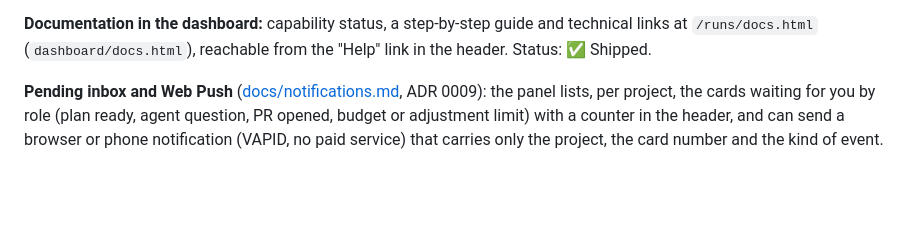
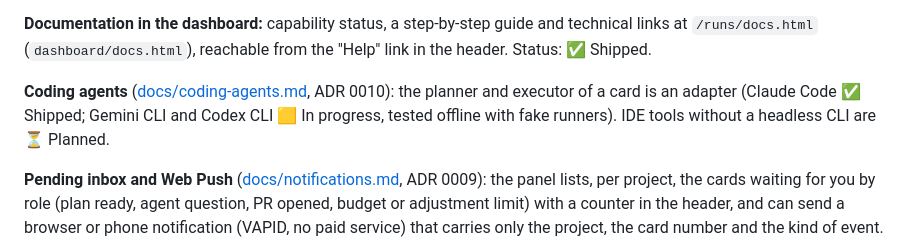
Before and after one commit to Tradvia/tradvia, a Markdown page: README.md, the part around the change. Rendered like a GitHub page; blank space fills up the shorter version.

Commit message:
feat(core): coding agent adapters beyond Claude Code (Gemini CLI, Codex CLI) (#59)

```diff
--- a/README.md
+++ b/README.md
@@ -59,6 +59,11 @@ with a scripted model; see [docs/orchestrator.md](docs/orchestrator.md).
 **Documentation in the dashboard:** capability status, a step-by-step guide and
 technical links at `/runs/docs.html` (`dashboard/docs.html`), reachable from the
 "Help" link in the header. Status: ✅ Shipped.
+
+**Coding agents** ([docs/coding-agents.md](docs/coding-agents.md), ADR 0010): the planner
+and executor of a card is an adapter (Claude Code ✅ Shipped; Gemini CLI and Codex CLI
+🟨 In progress, tested offline with fake runners). IDE tools without a headless CLI are
+⏳ Planned.
 
 **Pending inbox and Web Push** ([docs/notifications.md](docs/notifications.md), ADR 0009):
 the panel lists, per project, the cards waiting for you by role (plan ready, agent
```
